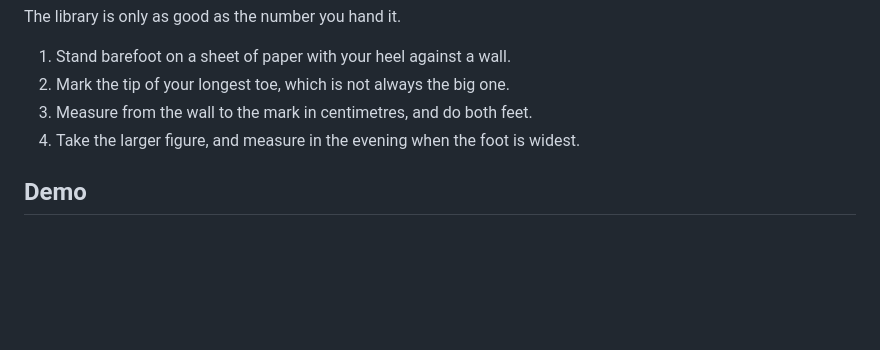
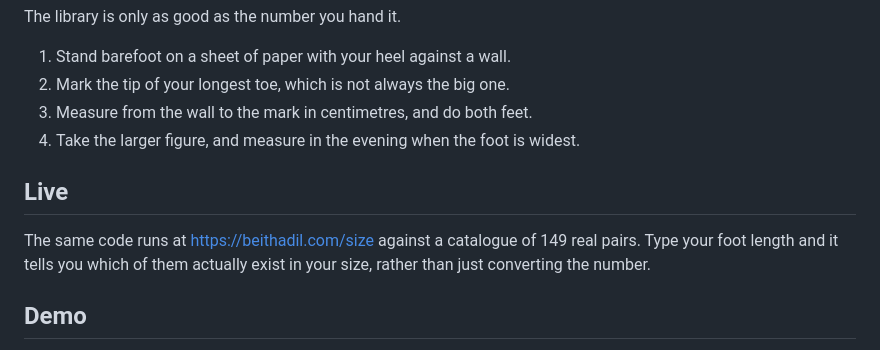
Before and after one commit to ntx4891-dot/foot-size, a Markdown page: README.md, the part around the change. Rendered like a GitHub page; blank space fills up the shorter version.

Commit message:
Point the README at the live deployment

```diff
--- a/README.md
+++ b/README.md
@@ -138,6 +138,12 @@ The library is only as good as the number you hand it.
 3. Measure from the wall to the mark in centimetres, and do both feet.
 4. Take the larger figure, and measure in the evening when the foot is widest.
 
+## Live
+
+The same code runs at https://beithadil.com/size against a catalogue of 149 real pairs.
+Type your foot length and it tells you which of them actually exist in your size, rather
+than just converting the number.
+
 ## Demo
 
 `demo/index.html` is a single static file with no build step. Open it directly, or
```
